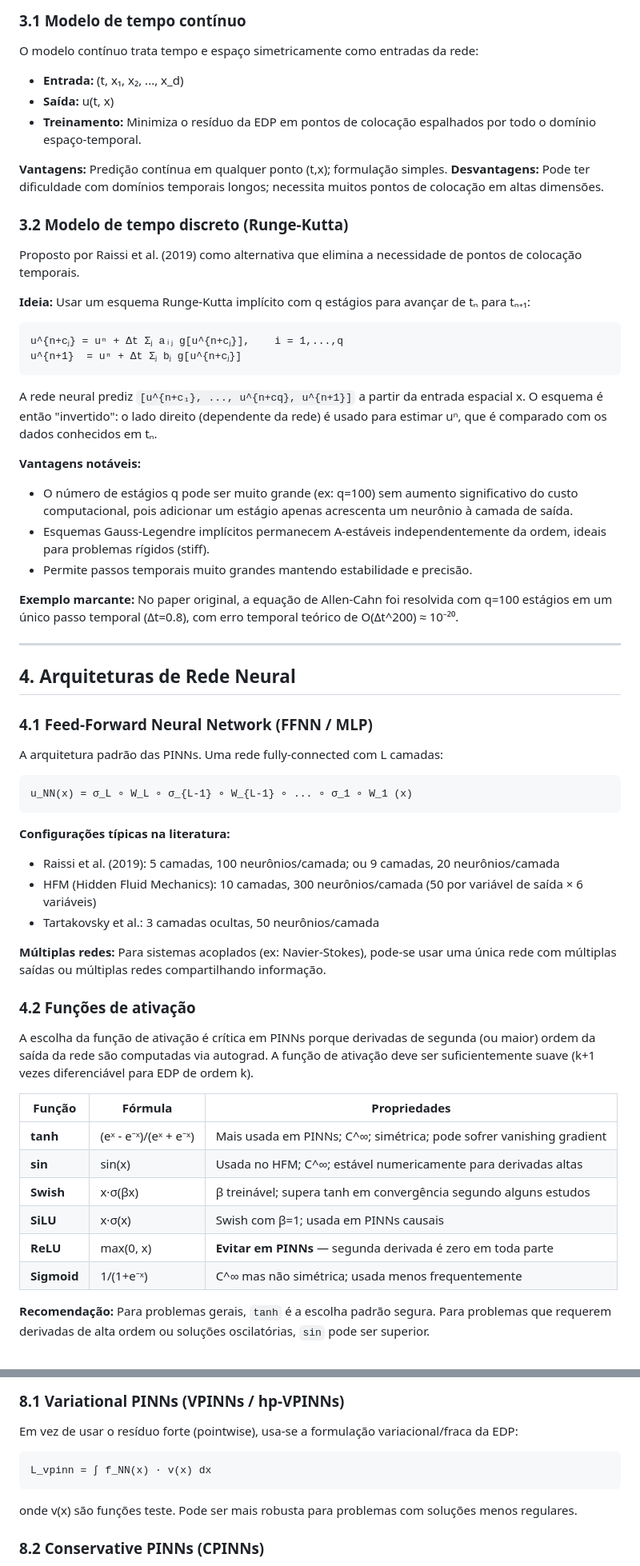
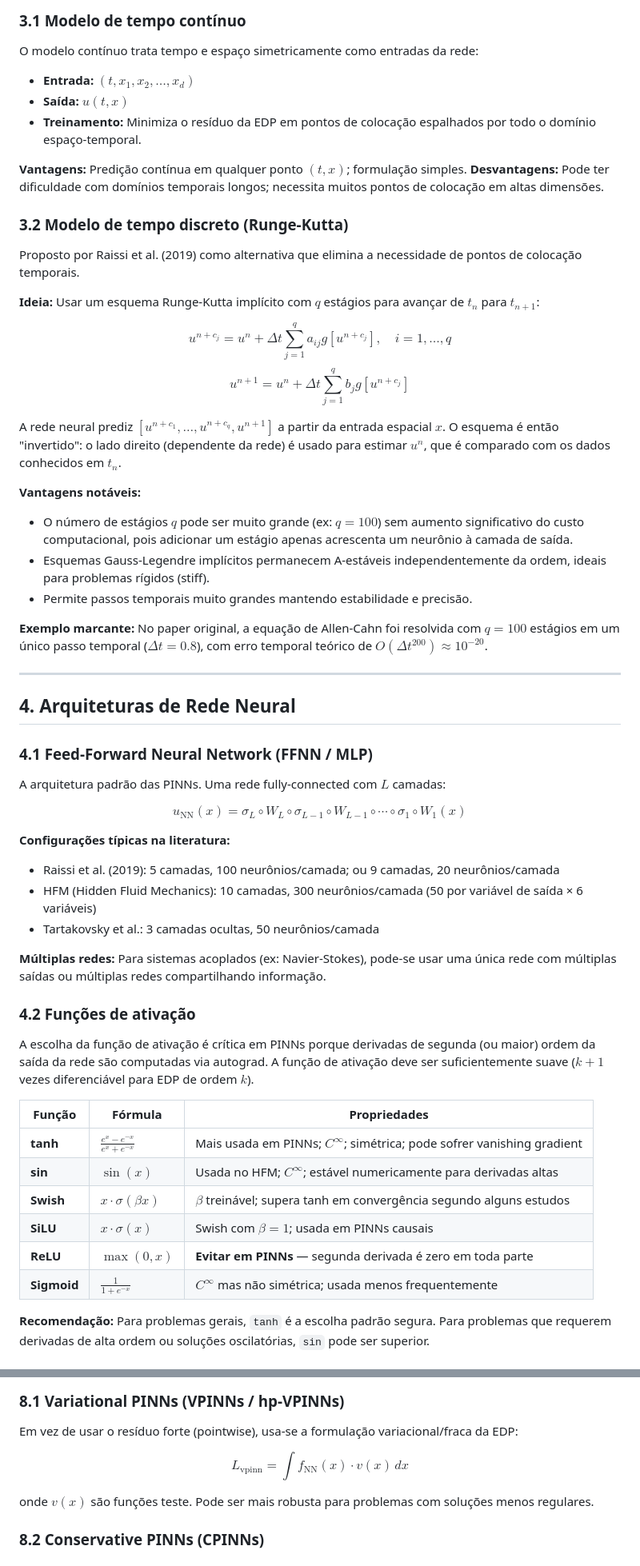
Before and after one commit to Shnrqpdr/cm-pinn, a Markdown page: notes/pinns.md, 2 parts joined by grey strips. Shown at 80% size. Rendered like a GitHub page.

````diff
--- a/notes/pinns.md
+++ b/notes/pinns.md
@@ -125,32 +108,30 @@ Vantagem: Simplifica o problema de otimização, eliminando termos da função d
 
 O modelo contínuo trata tempo e espaço simetricamente como entradas da rede:
 
-- **Entrada:** (t, x₁, x₂, ..., x_d)
-- **Saída:** u(t, x)
+- **Entrada:** $(t, x_1, x_2, \ldots, x_d)$
+- **Saída:** $u(t, x)$
 - **Treinamento:** Minimiza o resíduo da EDP em pontos de colocação espalhados por todo o domínio espaço-temporal.
 
-**Vantagens:** Predição contínua em qualquer ponto (t,x); formulação simples.
+**Vantagens:** Predição contínua em qualquer ponto $(t,x)$; formulação simples.
 **Desvantagens:** Pode ter dificuldade com domínios temporais longos; necessita muitos pontos de colocação em altas dimensões.
 
 ### 3.2 Modelo de tempo discreto (Runge-Kutta)
 
 Proposto por Raissi et al. (2019) como alternativa que elimina a necessidade de pontos de colocação temporais.
 
-**Ideia:** Usar um esquema Runge-Kutta implícito com q estágios para avançar de tₙ para tₙ₊₁:
+**Ideia:** Usar um esquema Runge-Kutta implícito com $q$ estágios para avançar de $t_n$ para $t_{n+1}$:
 
-```
-u^{n+cⱼ} = uⁿ + Δt Σⱼ aᵢⱼ g[u^{n+cⱼ}],    i = 1,...,q
-u^{n+1}  = uⁿ + Δt Σⱼ bⱼ g[u^{n+cⱼ}]
-```
+$$u^{n+c_j} = u^n + \Delta t \sum_{j=1}^{q} a_{ij} g[u^{n+c_j}], \quad i = 1, \ldots, q$$
+$$u^{n+1} = u^n + \Delta t \sum_{j=1}^{q} b_j g[u^{n+c_j}]$$
 
-A rede neural prediz `[u^{n+c₁}, ..., u^{n+cq}, u^{n+1}]` a partir da entrada espacial x. O esquema é então "invertido": o lado direito (dependente da rede) é usado para estimar uⁿ, que é comparado com os dados conhecidos em tₙ.
+A rede neural prediz $[u^{n+c_1}, \ldots, u^{n+c_q}, u^{n+1}]$ a partir da entrada espacial $x$. O esquema é então "invertido": o lado direito (dependente da rede) é usado para estimar $u^n$, que é comparado com os dados conhecidos em $t_n$.
 
 **Vantagens notáveis:**
-- O número de estágios q pode ser muito grande (ex: q=100) sem aumento significativo do custo computacional, pois adicionar um estágio apenas acrescenta um neurônio à camada de saída.
+- O número de estágios $q$ pode ser muito grande (ex: $q=100$) sem aumento significativo do custo computacional, pois adicionar um estágio apenas acrescenta um neurônio à camada de saída.
 - Esquemas Gauss-Legendre implícitos permanecem A-estáveis independentemente da ordem, ideais para problemas rígidos (stiff).
 - Permite passos temporais muito grandes mantendo estabilidade e precisão.
 
-**Exemplo marcante:** No paper original, a equação de Allen-Cahn foi resolvida com q=100 estágios em um único passo temporal (Δt=0.8), com erro temporal teórico de O(Δt^200) ≈ 10⁻²⁰.
+**Exemplo marcante:** No paper original, a equação de Allen-Cahn foi resolvida com $q=100$ estágios em um único passo temporal ($\Delta t=0.8$), com erro temporal teórico de $O(\Delta t^{200}) \approx 10^{-20}$.
 
 ---
 
@@ -158,11 +139,9 @@ A rede neural prediz `[u^{n+c₁}, ..., u^{n+cq}, u^{n+1}]` a partir da entrada
 
 ### 4.1 Feed-Forward Neural Network (FFNN / MLP)
 
-A arquitetura padrão das PINNs. Uma rede fully-connected com L camadas:
+A arquitetura padrão das PINNs. Uma rede fully-connected com $L$ camadas:
 
-```
-u_NN(x) = σ_L ∘ W_L ∘ σ_{L-1} ∘ W_{L-1} ∘ ... ∘ σ_1 ∘ W_1 (x)
-```
+$$u_{\text{NN}}(x) = \sigma_L \circ W_L \circ \sigma_{L-1} \circ W_{L-1} \circ \cdots \circ \sigma_1 \circ W_1 (x)$$
 
 **Configurações típicas na literatura:**
 - Raissi et al. (2019): 5 camadas, 100 neurônios/camada; ou 9 camadas, 20 neurônios/camada
@@ -173,16 +152,16 @@ u_NN(x) = σ_L ∘ W_L ∘ σ_{L-1} ∘ W_{L-1} ∘ ... ∘ σ_1 ∘ W_1 (x)
 
 ### 4.2 Funções de ativação
 
-A escolha da função de ativação é crítica em PINNs porque derivadas de segunda (ou maior) ordem da saída da rede são computadas via autograd. A função de ativação deve ser suficientemente suave (k+1 vezes diferenciável para EDP de ordem k).
+A escolha da função de ativação é crítica em PINNs porque derivadas de segunda (ou maior) ordem da saída da rede são computadas via autograd. A função de ativação deve ser suficientemente suave ($k+1$ vezes diferenciável para EDP de ordem $k$).
 
 | Função | Fórmula | Propriedades |
 |--------|---------|-------------|
-| **tanh** | (eˣ - e⁻ˣ)/(eˣ + e⁻ˣ) | Mais usada em PINNs; C^∞; simétrica; pode sofrer vanishing gradient |
-| **sin** | sin(x) | Usada no HFM; C^∞; estável numericamente para derivadas altas |
-| **Swish** | x·σ(βx) | β treinável; supera tanh em convergência segundo alguns estudos |
-| **SiLU** | x·σ(x) | Swish com β=1; usada em PINNs causais |
-| **ReLU** | max(0, x) | **Evitar em PINNs** — segunda derivada é zero em toda parte |
-| **Sigmoid** | 1/(1+e⁻ˣ) | C^∞ mas não simétrica; usada menos frequentemente |
+| **tanh** | $\frac{e^x - e^{-x}}{e^x + e^{-x}}$ | Mais usada em PINNs; $C^\infty$; simétrica; pode sofrer vanishing gradient |
+| **sin** | $\sin(x)$ | Usada no HFM; $C^\infty$; estável numericamente para derivadas altas |
+| **Swish** | $x \cdot \sigma(\beta x)$ | $\beta$ treinável; supera tanh em convergência segundo alguns estudos |
+| **SiLU** | $x \cdot \sigma(x)$ | Swish com $\beta=1$; usada em PINNs causais |
+| **ReLU** | $\max(0, x)$ | **Evitar em PINNs** — segunda derivada é zero em toda parte |
+| **Sigmoid** | $\frac{1}{1+e^{-x}}$ | $C^\infty$ mas não simétrica; usada menos frequentemente |
 
 **Recomendação:** Para problemas gerais, `tanh` é a escolha padrão segura. Para problemas que requerem derivadas de alta ordem ou soluções oscilatórias, `sin` pode ser superior.
 
@@ -356,11 +333,9 @@ PINNs baseadas em MLP produzem soluções suaves por construção (funções de
 
 Em vez de usar o resíduo forte (pointwise), usa-se a formulação variacional/fraca da EDP:
 
-```
-L_vpinn = ∫ f_NN(x) · v(x) dx
-```
+$$L_{\text{vpinn}} = \int f_{\text{NN}}(x) \cdot v(x) \, dx$$
 
-onde v(x) são funções teste. Pode ser mais robusta para problemas com soluções menos regulares.
+onde $v(x)$ são funções teste. Pode ser mais robusta para problemas com soluções menos regulares.
 
 ### 8.2 Conservative PINNs (CPINNs)
 
````
Also changed, not shown: other parts of notes/pinns.md (+66 -88 lines).
